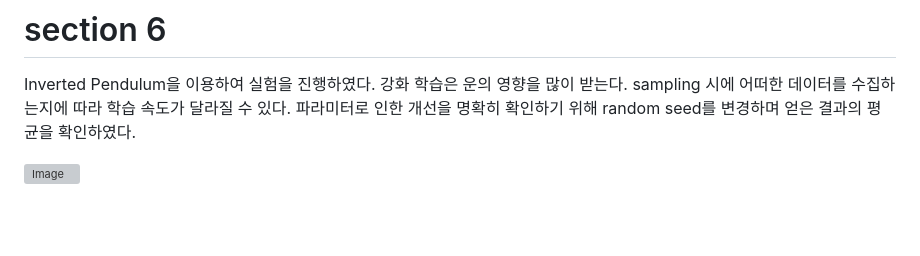
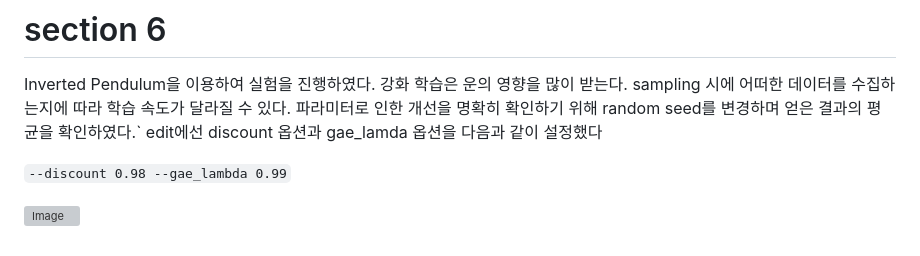
Before and after one commit to YounDaHee/homework_fall2023, a Markdown page: hw2/README.md, the part around the change. GitHub-like rendering; blank space fills up the shorter version; grey boxes are pictures that could not be loaded.

```diff
--- a/hw2/README.md
+++ b/hw2/README.md
@@ -134,6 +134,9 @@ black line은 람다가 0, blue line은 람다가 0.95, pink line은 람다가 0
 Inverted Pendulum을 이용하여 실험을 진행하였다.
 강화 학습은 운의 영향을 많이 받는다.
 sampling 시에 어떠한 데이터를 수집하는지에 따라 학습 속도가 달라질 수 있다.
-파라미터로 인한 개선을 명확히 확인하기 위해 random seed를 변경하며 얻은 결과의 평균을 확인하였다.
+파라미터로 인한 개선을 명확히 확인하기 위해 random seed를 변경하며 얻은 결과의 평균을 확인하였다.`
+edit에선 discount 옵션과 gae_lamda 옵션을 다음과 같이 설정했다
+
+`--discount 0.98 --gae_lambda 0.99`
 
 ![Image](https://github.com/user-attachments/assets/9eb7a570-15a1-4b79-a282-5ef15c70645d)
```
